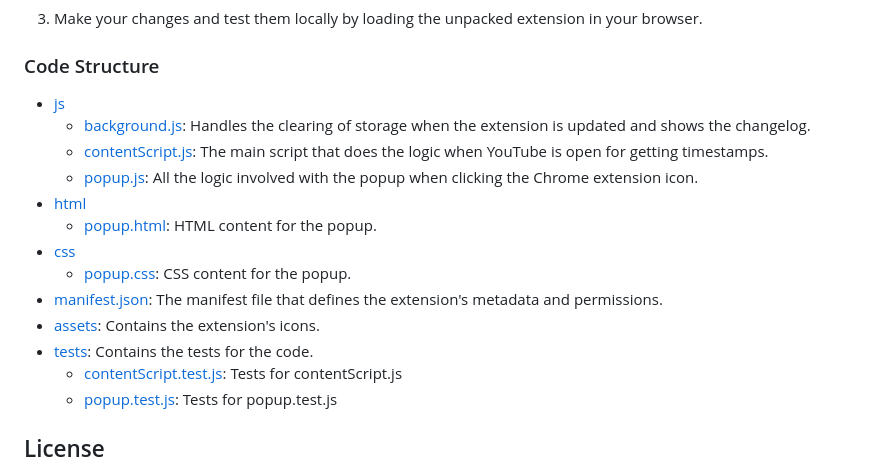
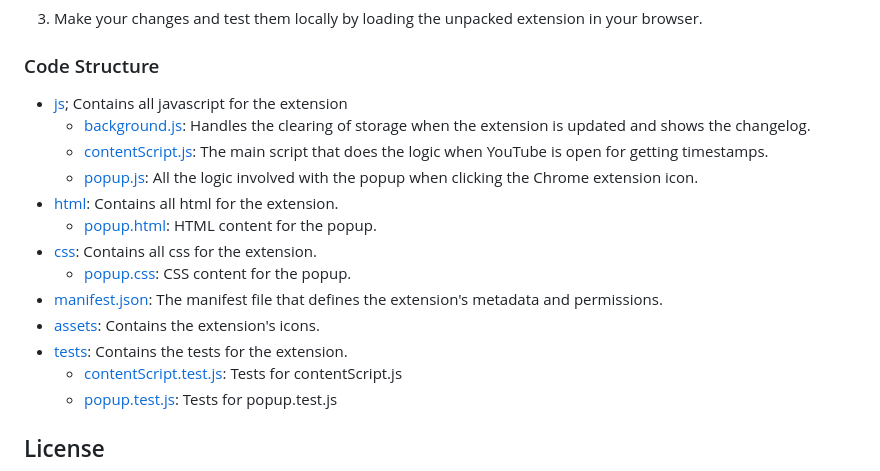
Before and after one commit to apknusel/YouTube-Spot-Saver, a Markdown page: README.md, the part around the change. Rendered like a GitHub page.

```diff
--- a/README.md
+++ b/README.md
@@ -88,17 +88,17 @@ Contributions are welcome! Here are some ways you can contribute:
 
 ### Code Structure
 
-- [js](js)
+- [js](js); Contains all javascript for the extension
     - [background.js](js/background.js): Handles the clearing of storage when the extension is updated and shows the changelog.
     - [contentScript.js](js/contentScript.js): The main script that does the logic when YouTube is open for getting timestamps.
     - [popup.js](js/popup.js): All the logic involved with the popup when clicking the Chrome extension icon.
-- [html](html)
+- [html](html): Contains all html for the extension.
     - [popup.html](html/popup.html): HTML content for the popup.
-- [css](css)
+- [css](css): Contains all css for the extension.
     - [popup.css](html/popup.css): CSS content for the popup.
 - [manifest.json](manifest.json): The manifest file that defines the extension's metadata and permissions.
 - [assets](assets): Contains the extension's icons.
-- [tests](tests): Contains the tests for the code.
+- [tests](tests): Contains the tests for the extension.
     - [contentScript.test.js](tests/contentScript.test.js): Tests for contentScript.js
     - [popup.test.js](tests/popup.test.js): Tests for popup.test.js
 
```
